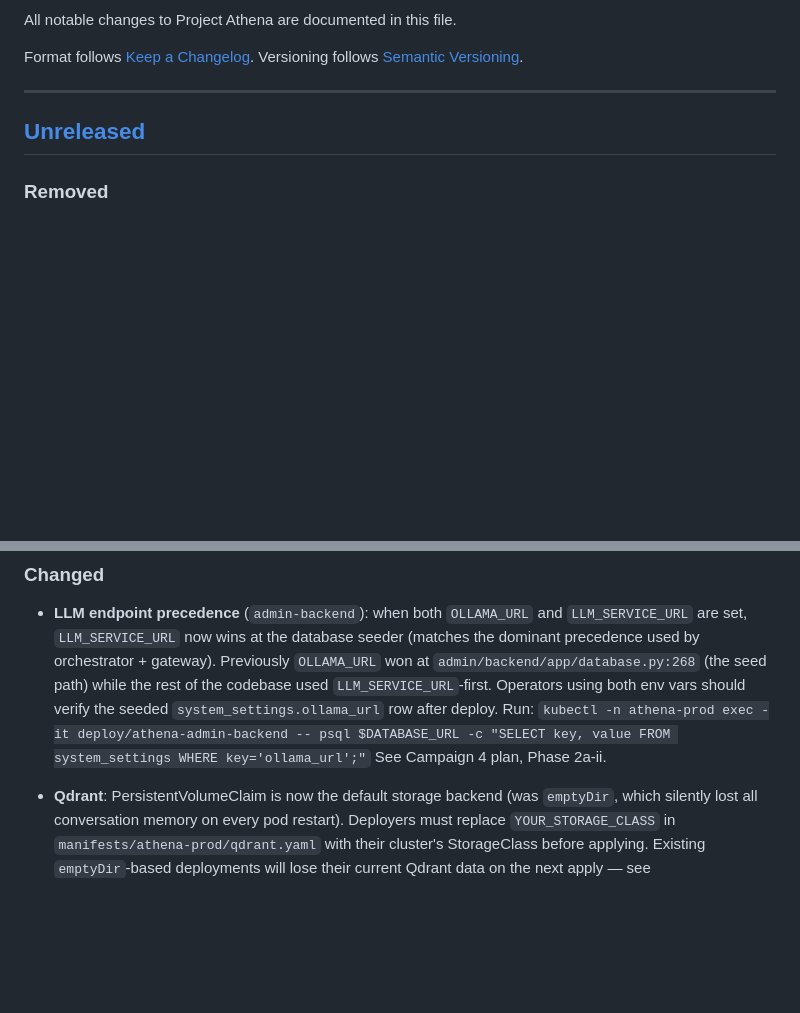
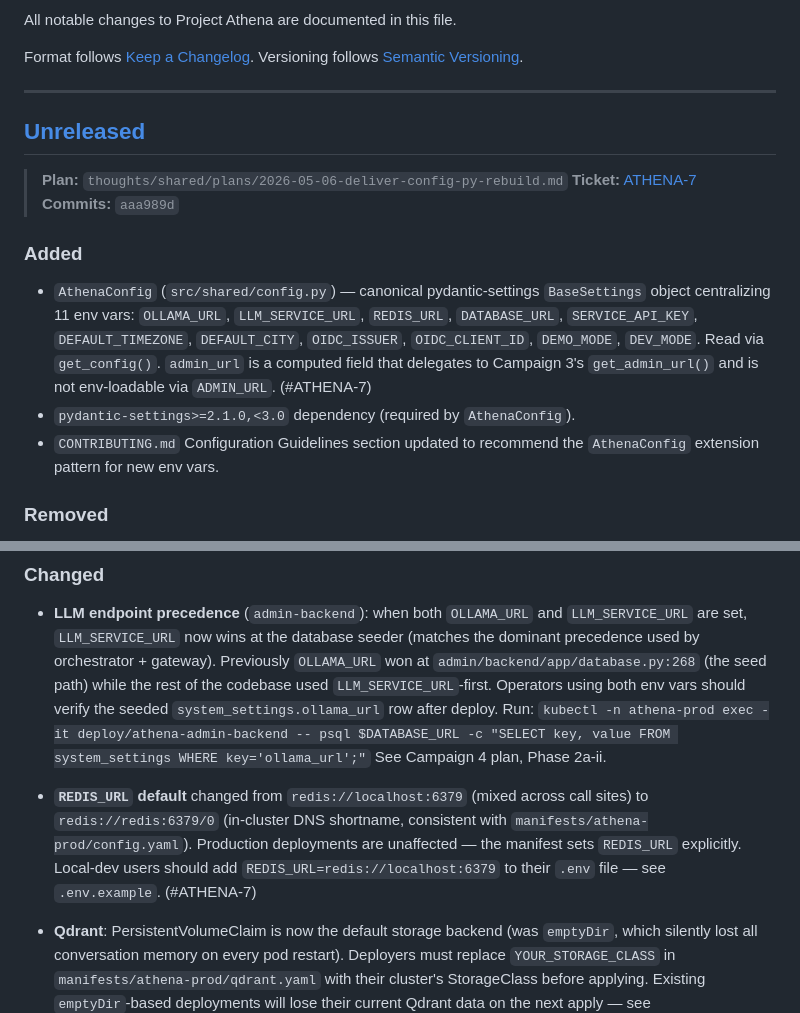
Before and after one commit to jstuart0/project-athena-oss, a Markdown page: CHANGELOG.md, 2 parts joined by grey strips. GitHub-like rendering; blank space fills up the shorter version.

```diff
--- a/CHANGELOG.md
+++ b/CHANGELOG.md
@@ -8,6 +8,16 @@ Versioning follows [Semantic Versioning](https://semver.org/spec/v2.0.0.html).
 ---
 
 ## [Unreleased]
+
+> **Plan:** `thoughts/shared/plans/2026-05-06-deliver-config-py-rebuild.md`
+> **Ticket:** [ATHENA-7](https://plane.xmojo.net)
+> **Commits:** `aaa989d`
+
+### Added
+
+- `AthenaConfig` (`src/shared/config.py`) — canonical pydantic-settings `BaseSettings` object centralizing 11 env vars: `OLLAMA_URL`, `LLM_SERVICE_URL`, `REDIS_URL`, `DATABASE_URL`, `SERVICE_API_KEY`, `DEFAULT_TIMEZONE`, `DEFAULT_CITY`, `OIDC_ISSUER`, `OIDC_CLIENT_ID`, `DEMO_MODE`, `DEV_MODE`. Read via `get_config()`. `admin_url` is a computed field that delegates to Campaign 3's `get_admin_url()` and is not env-loadable via `ADMIN_URL`. (#ATHENA-7)
+- `pydantic-settings>=2.1.0,<3.0` dependency (required by `AthenaConfig`).
+- `CONTRIBUTING.md` Configuration Guidelines section updated to recommend the `AthenaConfig` extension pattern for new env vars.
 
 ### Removed
 
@@ -24,6 +34,8 @@ Versioning follows [Semantic Versioning](https://semver.org/spec/v2.0.0.html).
   after deploy. Run:
   `kubectl -n athena-prod exec -it deploy/athena-admin-backend -- psql $DATABASE_URL -c "SELECT key, value FROM system_settings WHERE key='ollama_url';"`
   See Campaign 4 plan, Phase 2a-ii.
+
+- **`REDIS_URL` default** changed from `redis://localhost:6379` (mixed across call sites) to `redis://redis:6379/0` (in-cluster DNS shortname, consistent with `manifests/athena-prod/config.yaml`). Production deployments are unaffected — the manifest sets `REDIS_URL` explicitly. Local-dev users should add `REDIS_URL=redis://localhost:6379` to their `.env` file — see `.env.example`. (#ATHENA-7)
 
 - **Qdrant**: PersistentVolumeClaim is now the default storage backend (was `emptyDir`, which silently lost all conversation memory on every pod restart). Deployers must replace `YOUR_STORAGE_CLASS` in `manifests/athena-prod/qdrant.yaml` with their cluster's StorageClass before applying. Existing `emptyDir`-based deployments will lose their current Qdrant data on the next apply — see `docs/INSTALLATION.md` for migration notes. (audit follow-up: otto:3, ATHENA-8)
 
```
Also changed, not shown: docs/CONFIGURATION.md (+45 -0 lines).
